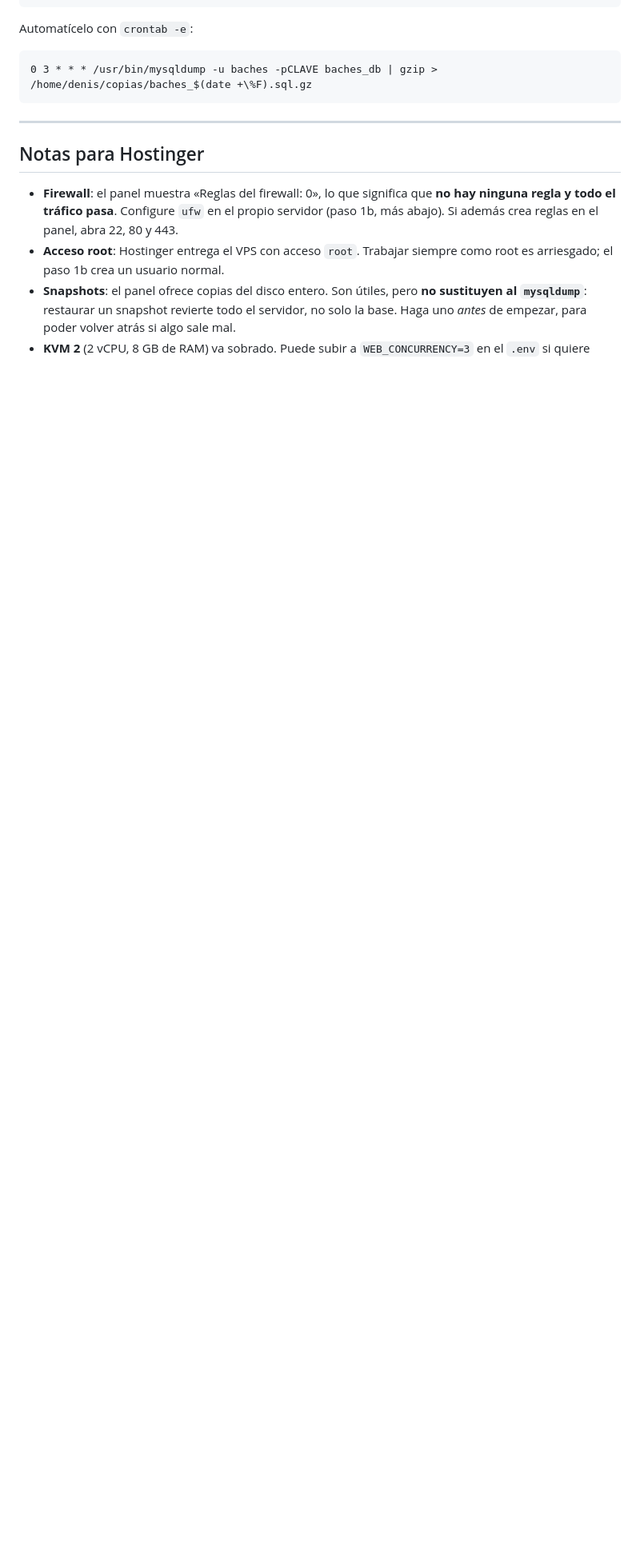
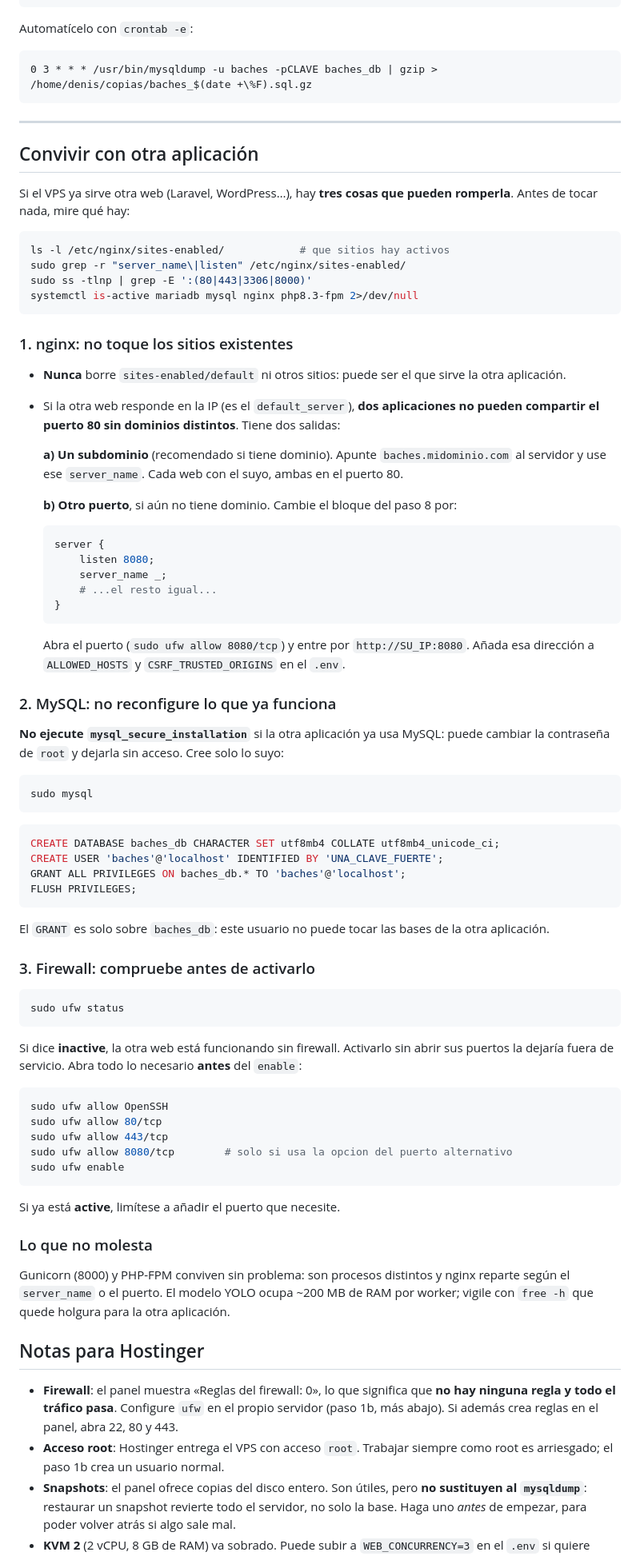
Before and after one commit to DENIS-DEVELOPER-oss/Detector_baches_final, a Markdown page: DESPLIEGUE.md, the part around one of its changes. Shown at 80% size. GitHub-like rendering; blank space fills up the shorter version.

Commit message:
Documentar como convivir con otra aplicacion en el mismo VPS
La guia mandaba borrar sites-enabled/default y ejecutar
mysql_secure_installation. En un servidor recien instalado no pasa nada,
pero si ya hay otra web desplegada, lo primero puede dejarla sin servir y
lo segundo cambiar la contrasena de root de MySQL y dejarla sin acceso.

Se anade una seccion con los tres puntos de conflicto (nginx, MySQL y
firewall), los comandos de solo lectura para ver que hay antes de tocar
nada, y dos formas de publicar la aplicacion sin invadir la existente:
subdominio propio o un puerto alternativo.

````diff
--- a/DESPLIEGUE.md
+++ b/DESPLIEGUE.md
@@ -373,6 +378,85 @@ Automatícelo con `crontab -e`:
 
 ---
 
+## Convivir con otra aplicación
+
+Si el VPS ya sirve otra web (Laravel, WordPress…), hay **tres cosas que pueden romperla**.
+Antes de tocar nada, mire qué hay:
+
+```bash
+ls -l /etc/nginx/sites-enabled/            # que sitios hay activos
+sudo grep -r "server_name\|listen" /etc/nginx/sites-enabled/
+sudo ss -tlnp | grep -E ':(80|443|3306|8000)'
+systemctl is-active mariadb mysql nginx php8.3-fpm 2>/dev/null
+```
+
+### 1. nginx: no toque los sitios existentes
+
+- **Nunca** borre `sites-enabled/default` ni otros sitios: puede ser el que sirve la otra
+  aplicación.
+- Si la otra web responde en la IP (es el `default_server`), **dos aplicaciones no pueden
+  compartir el puerto 80 sin dominios distintos**. Tiene dos salidas:
+
+  **a) Un subdominio** (recomendado si tiene dominio). Apunte `baches.midominio.com` al
+  servidor y use ese `server_name`. Cada web con el suyo, ambas en el puerto 80.
+
+  **b) Otro puerto**, si aún no tiene dominio. Cambie el bloque del paso 8 por:
+
+  ```nginx
+  server {
+      listen 8080;
+      server_name _;
+      # ...el resto igual...
+  }
+  ```
+
+  Abra el puerto (`sudo ufw allow 8080/tcp`) y entre por `http://SU_IP:8080`. Añada esa
+  dirección a `ALLOWED_HOSTS` y `CSRF_TRUSTED_ORIGINS` en el `.env`.
+
+### 2. MySQL: no reconfigure lo que ya funciona
+
+**No ejecute `mysql_secure_installation`** si la otra aplicación ya usa MySQL: puede
+cambiar la contraseña de `root` y dejarla sin acceso. Cree solo lo suyo:
+
+```bash
+sudo mysql
+```
+
+```sql
+CREATE DATABASE baches_db CHARACTER SET utf8mb4 COLLATE utf8mb4_unicode_ci;
+CREATE USER 'baches'@'localhost' IDENTIFIED BY 'UNA_CLAVE_FUERTE';
+GRANT ALL PRIVILEGES ON baches_db.* TO 'baches'@'localhost';
+FLUSH PRIVILEGES;
+```
+
+El `GRANT` es solo sobre `baches_db`: este usuario no puede tocar las bases de la otra
+aplicación.
+
+### 3. Firewall: compruebe antes de activarlo
+
+```bash
+sudo ufw status
+```
+
+Si dice **inactive**, la otra web está funcionando sin firewall. Activarlo sin abrir sus
+puertos la dejaría fuera de servicio. Abra todo lo necesario **antes** del `enable`:
+
+```bash
+sudo ufw allow OpenSSH
+sudo ufw allow 80/tcp
+sudo ufw allow 443/tcp
+sudo ufw allow 8080/tcp        # solo si usa la opcion del puerto alternativo
+sudo ufw enable
+```
+
+Si ya está **active**, limítese a añadir el puerto que necesite.
+
+### Lo que no molesta
+
+Gunicorn (8000) y PHP-FPM conviven sin problema: son procesos distintos y nginx reparte
+según el `server_name` o el puerto. El modelo YOLO ocupa ~200 MB de RAM por worker;
+vigile con `free -h` que quede holgura para la otra aplicación.
+
 ## Notas para Hostinger
 
 - **Firewall**: el panel muestra «Reglas del firewall: 0», lo que significa que **no hay
````
Also changed, not shown: other parts of DESPLIEGUE.md (+6 -1 lines).
